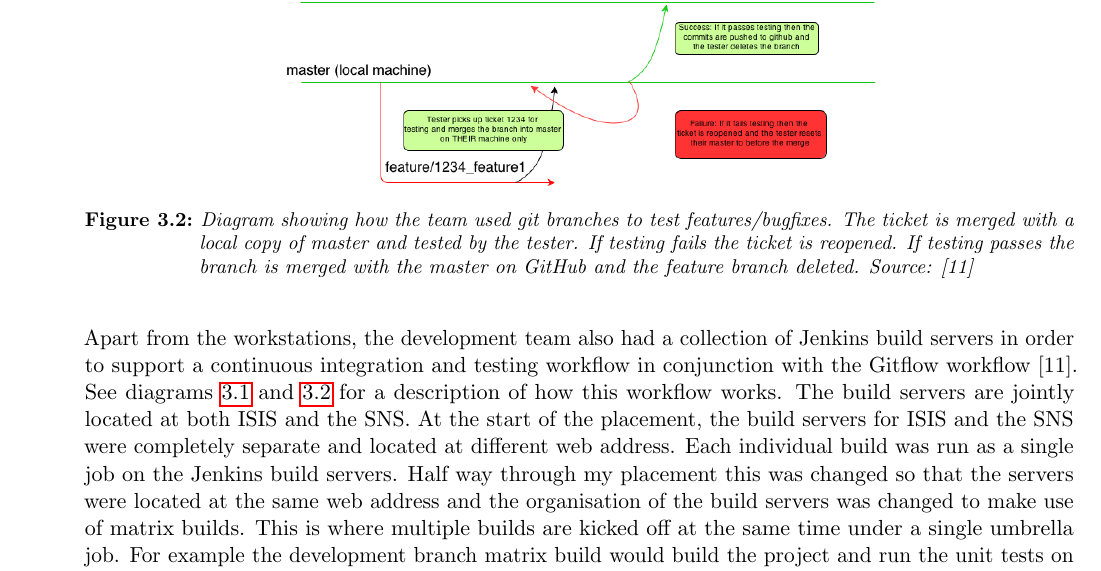
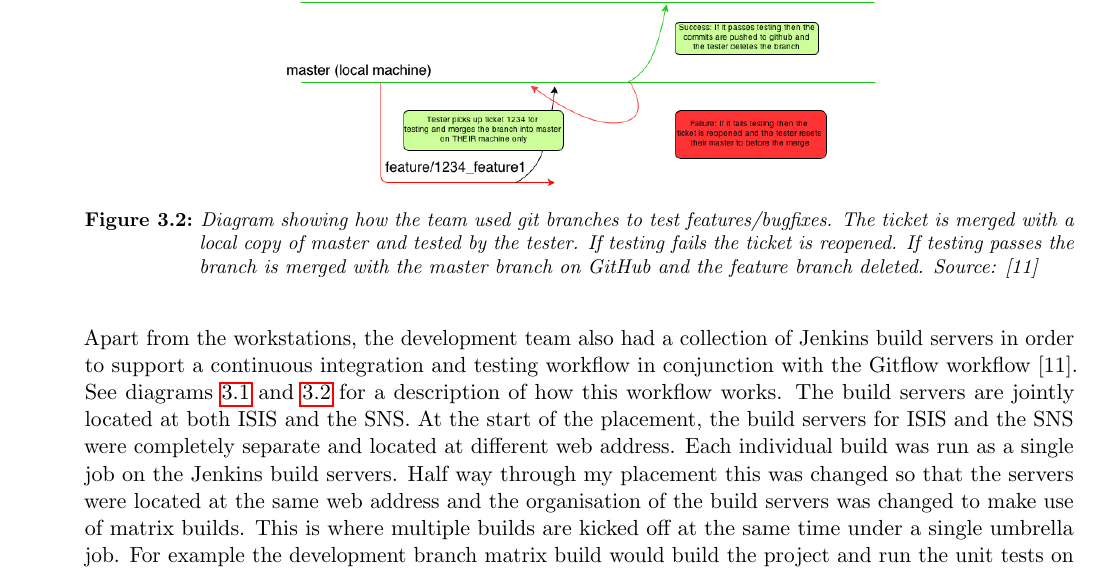
Before and after one commit to samueljackson92/documents, a LaTeX document (aber/IY_report/report.tex): part of page 7 of 16, cut so that both start at the same text. Compiled offline with pdfLaTeX.

Commit message:
Correction to IY report.

```diff
--- a/aber/IY_report/report.tex
+++ b/aber/IY_report/report.tex
@@ -309,7 +309,7 @@ Mavericks, Red Hat Enterprise Linux 6, and Fedora 20.
 \begin{figure}[H]
 \centering
 \includegraphics[width=0.6\textwidth]{img/GitWorflow-Testing.png}
-\caption{Diagram showing how the team used git branches to test features/bugfixes. The ticket is merged with a local copy of master and tested by the tester. If testing fails the ticket is reopened. If testing passes the branch is merged with the master on GitHub and the feature branch deleted. Source: {[}11{]}}
+\caption{Diagram showing how the team used git branches to test features/bugfixes. The ticket is merged with a local copy of master and tested by the tester. If testing fails the ticket is reopened. If testing passes the branch is merged with the master branch on GitHub and the feature branch deleted. Source: {[}11{]}}
 \label{fig:git-testing-flow}
 \end{figure}
 
```
Also changed, not shown: aber/IY_report/report.pdf.
